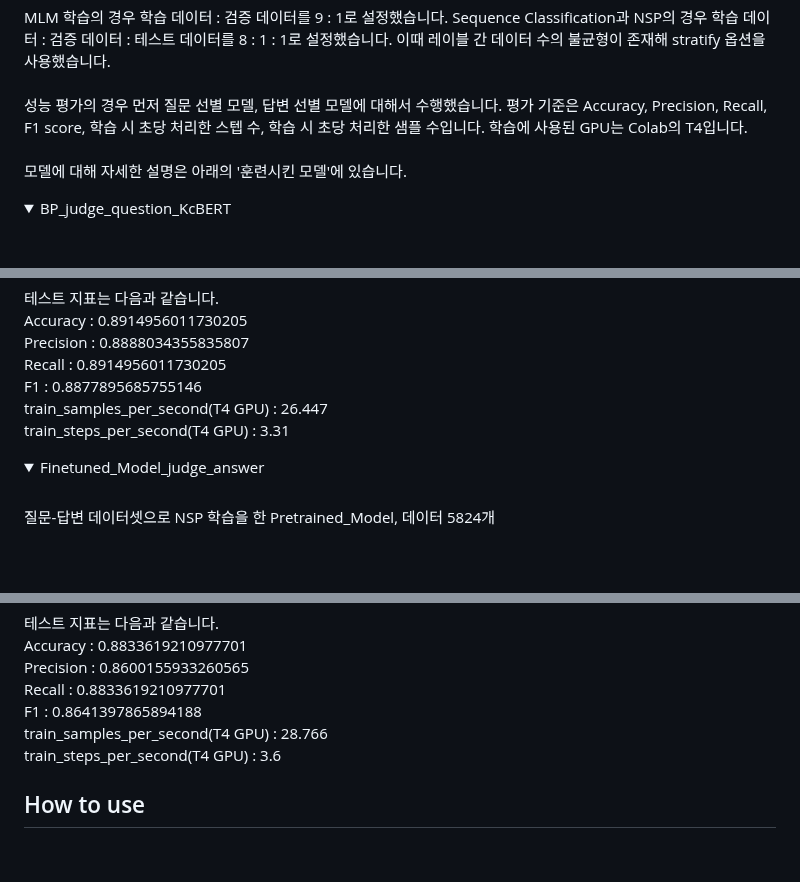
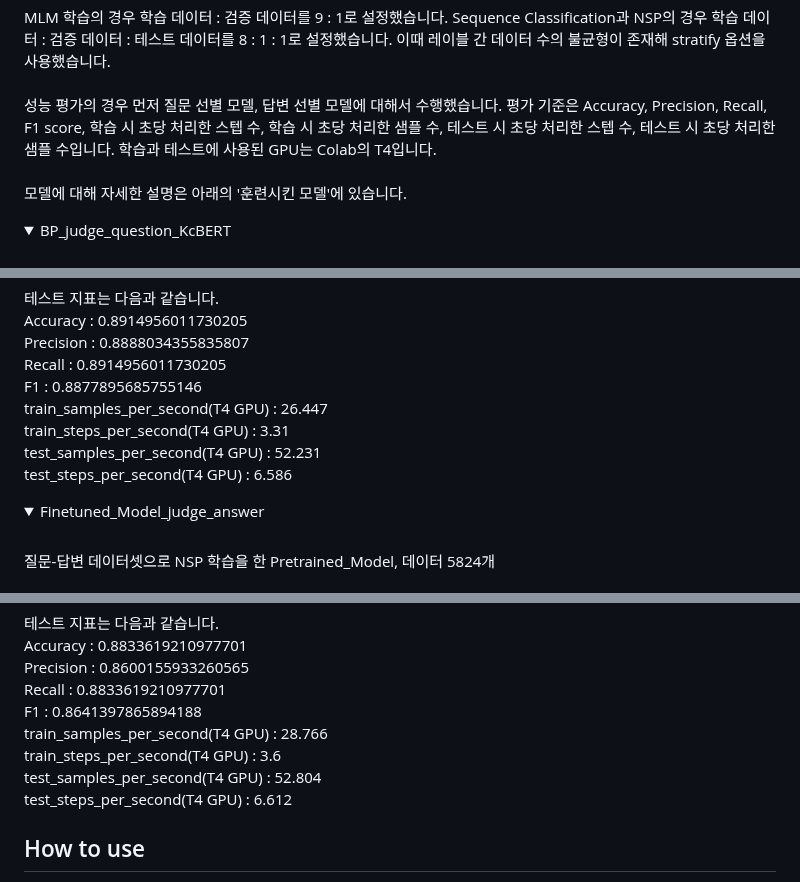
Before and after one commit to Kimhansav/everynocode_search_engine, a Markdown page: README.md, 3 parts joined by grey strips. Rendered like a GitHub page; folded sections open; blank space fills up the shorter version.

```diff
--- a/README.md
+++ b/README.md
@@ -95,7 +95,7 @@ bubble.io에 대한 카카오톡 대화문 원본 데이터와 커뮤니티 게
   <br/>
   MLM 학습의 경우 학습 데이터 : 검증 데이터를 9 : 1로 설정했습니다. Sequence Classification과 NSP의 경우 학습 데이터 : 검증 데이터 : 테스트 데이터를 8 : 1 : 1로 설정했습니다. 이때 레이블 간 데이터 수의 불균형이 존재해 stratify 옵션을 사용했습니다.<br/>
   <br/>
-  성능 평가의 경우 먼저 질문 선별 모델, 답변 선별 모델에 대해서 수행했습니다. 평가 기준은 Accuracy, Precision, Recall, F1 score, 학습 시 초당 처리한 스텝 수, 학습 시 초당 처리한 샘플 수입니다. 학습에 사용된 GPU는 Colab의 T4입니다.<br/>
+  성능 평가의 경우 먼저 질문 선별 모델, 답변 선별 모델에 대해서 수행했습니다. 평가 기준은 Accuracy, Precision, Recall, F1 score, 학습 시 초당 처리한 스텝 수, 학습 시 초당 처리한 샘플 수, 테스트 시 초당 처리한 스텝 수, 테스트 시 초당 처리한 샘플 수입니다. 학습과 테스트에 사용된 GPU는 Colab의 T4입니다.<br/>
   <br/>
   모델에 대해 자세한 설명은 아래의 '훈련시킨 모델'에 있습니다.
   <br/>
@@ -358,6 +358,10 @@ bubble.io에 대한 카카오톡 대화문 원본 데이터와 커뮤니티 게
   train_samples_per_second(T4 GPU) : 26.447
   <br/>
   train_steps_per_second(T4 GPU) : 3.31
+  <br/>
+  test_samples_per_second(T4 GPU) : 52.231
+  <br/>
+  test_steps_per_second(T4 GPU) : 6.586
 
  </details>
 
@@ -410,6 +414,10 @@ bubble.io에 대한 카카오톡 대화문 원본 데이터와 커뮤니티 게
   train_samples_per_second(T4 GPU) : 28.766
   <br/>
   train_steps_per_second(T4 GPU) : 3.6
+  <br/>
+  test_samples_per_second(T4 GPU) : 52.804
+  <br/>
+  test_steps_per_second(T4 GPU) : 6.612
 
 
  </details>
```
